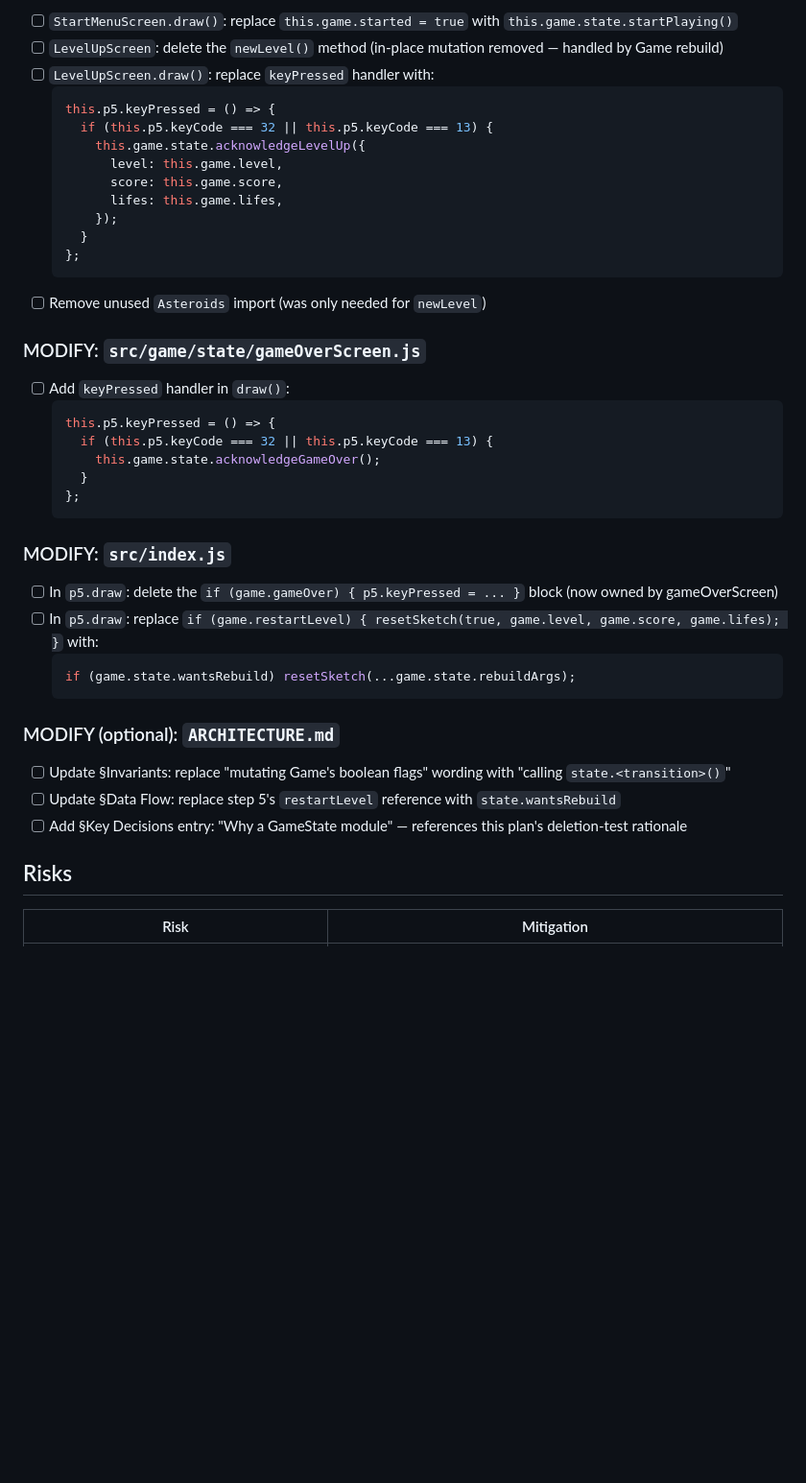
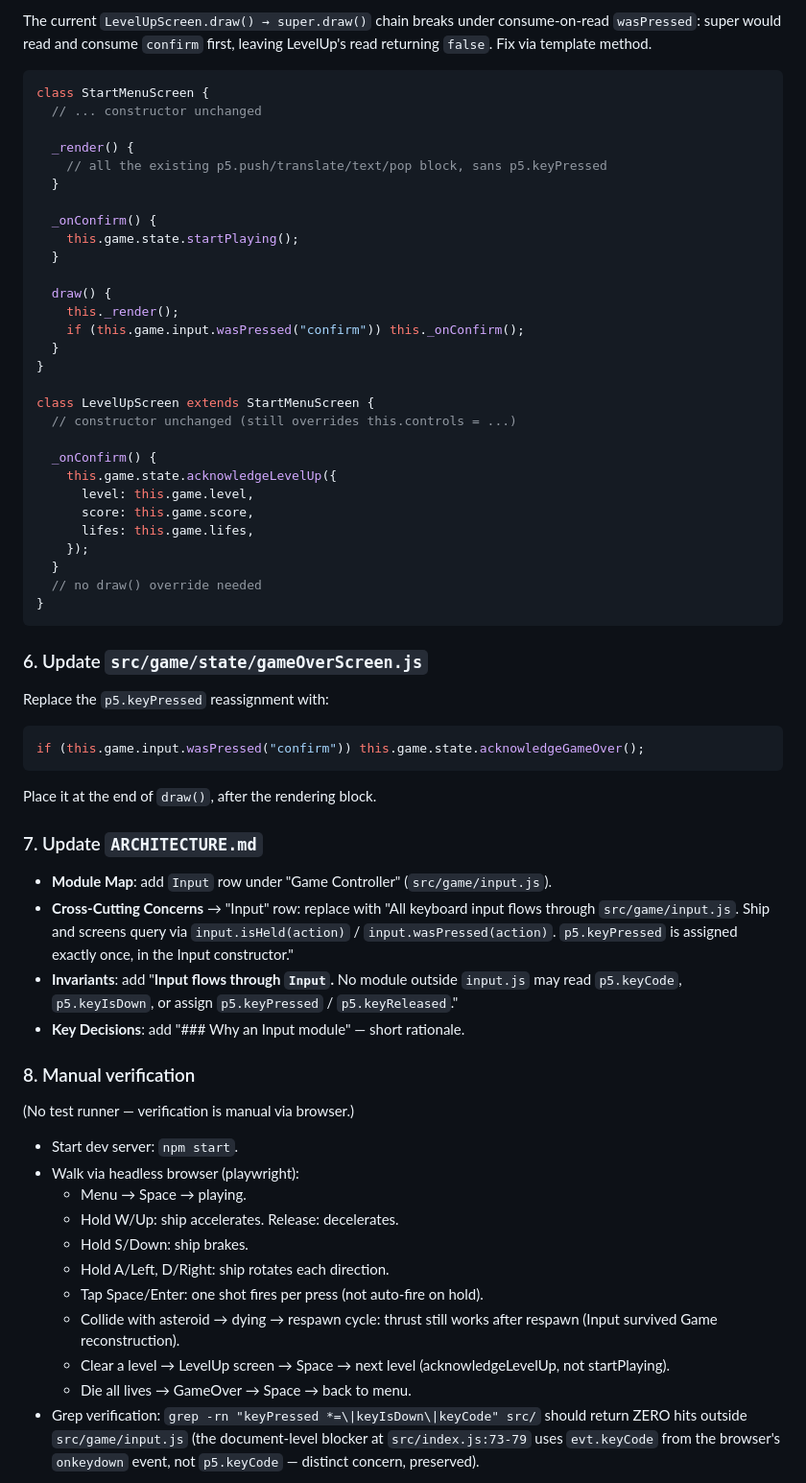
Before and after one commit to neburnodrog/ASTEROiDES, a Markdown page: tasks/todo .md, the part around one of its changes. Shown at 96% size. Drawn GitHub-style; blank space fills up the shorter version.

````diff
--- a/tasks/todo .md
+++ b/tasks/todo .md
@@ -120,45 +122,66 @@ export default class GameState {
 
-- [ ] `StartMenuScreen.draw()`: replace `this.game.started = true` with `this.game.state.startPlaying()`
-- [ ] `LevelUpScreen`: delete the `newLevel()` method (in-place mutation removed — handled by Game rebuild)
-- [ ] `LevelUpScreen.draw()`: replace `keyPressed` handler with:
-  ```js
-  this.p5.keyPressed = () => {
-    if (this.p5.keyCode === 32 || this.p5.keyCode === 13) {
-      this.game.state.acknowledgeLevelUp({
-        level: this.game.level,
-        score: this.game.score,
-        lifes: this.game.lifes,
-      });
-    }
-  };
-  ```
-- [ ] Remove unused `Asteroids` import (was only needed for `newLevel`)
+The current `LevelUpScreen.draw() → super.draw()` chain breaks under consume-on-read `wasPressed`: super would read and consume `confirm` first, leaving LevelUp's read returning `false`. Fix via template method.
 
-### MODIFY: `src/game/state/gameOverScreen.js`
+```js
+class StartMenuScreen {
+  // ... constructor unchanged
 
-- [ ] Add `keyPressed` handler in `draw()`:
-  ```js
-  this.p5.keyPressed = () => {
-    if (this.p5.keyCode === 32 || this.p5.keyCode === 13) {
-      this.game.state.acknowledgeGameOver();
-    }
-  };
-  ```
+  _render() {
+    // all the existing p5.push/translate/text/pop block, sans p5.keyPressed
+  }
 
-### MODIFY: `src/index.js`
+  _onConfirm() {
+    this.game.state.startPlaying();
+  }
 
-- [ ] In `p5.draw`: delete the `if (game.gameOver) { p5.keyPressed = ... }` block (now owned by gameOverScreen)
-- [ ] In `p5.draw`: replace `if (game.restartLevel) { resetSketch(true, game.level, game.score, game.lifes); }` with:
-  ```js
-  if (game.state.wantsRebuild) resetSketch(...game.state.rebuildArgs);
-  ```
+  draw() {
+    this._render();
+    if (this.game.input.wasPressed("confirm")) this._onConfirm();
+  }
+}
 
-### MODIFY (optional): `ARCHITECTURE.md`
+class LevelUpScreen extends StartMenuScreen {
+  // constructor unchanged (still overrides this.controls = ...)
 
-- [ ] Update §Invariants: replace "mutating Game's boolean flags" wording with "calling `state.<transition>()`"
-- [ ] Update §Data Flow: replace step 5's `restartLevel` reference with `state.wantsRebuild`
-- [ ] Add §Key Decisions entry: "Why a GameState module" — references this plan's deletion-test rationale
+  _onConfirm() {
+    this.game.state.acknowledgeLevelUp({
+      level: this.game.level,
+      score: this.game.score,
+      lifes: this.game.lifes,
+    });
+  }
+  // no draw() override needed
+}
+```
 
-## Risks
+### 6. Update `src/game/state/gameOverScreen.js`
 
-| Risk | Mitigation |
+Replace the `p5.keyPressed` reassignment with:
+```js
+if (this.game.input.wasPressed("confirm")) this.game.state.acknowledgeGameOver();
+```
+Place it at the end of `draw()`, after the rendering block.
+
+### 7. Update `ARCHITECTURE.md`
+
+- **Module Map**: add `Input` row under "Game Controller" (`src/game/input.js`).
+- **Cross-Cutting Concerns** → "Input" row: replace with "All keyboard input flows through `src/game/input.js`. Ship and screens query via `input.isHeld(action)` / `input.wasPressed(action)`. `p5.keyPressed` is assigned exactly once, in the Input constructor."
+- **Invariants**: add "**Input flows through `Input`.** No module outside `input.js` may read `p5.keyCode`, `p5.keyIsDown`, or assign `p5.keyPressed` / `p5.keyReleased`."
+- **Key Decisions**: add "### Why an Input module" — short rationale.
+
+### 8. Manual verification
+
+(No test runner — verification is manual via browser.)
+
+- Start dev server: `npm start`.
+- Walk via headless browser (playwright):
+  - Menu → Space → playing.
+  - Hold W/Up: ship accelerates. Release: decelerates.
+  - Hold S/Down: ship brakes.
+  - Hold A/Left, D/Right: ship rotates each direction.
+  - Tap Space/Enter: one shot fires per press (not auto-fire on hold).
+  - Collide with asteroid → dying → respawn cycle: thrust still works after respawn (Input survived Game reconstruction).
+  - Clear a level → LevelUp screen → Space → next level (acknowledgeLevelUp, not startPlaying).
+  - Die all lives → GameOver → Space → back to menu.
+- Grep verification: `grep -rn "keyPressed *=\|keyIsDown\|keyCode" src/` should return ZERO hits outside `src/game/input.js` (the document-level blocker at `src/index.js:73-79` uses `evt.keyCode` from the browser's `onkeydown` event, not `p5.keyCode` — distinct concern, preserved).
+
````
Also changed, not shown: other parts of tasks/todo .md (+149 -143 lines), ARCHITECTURE.md (+10 -5 lines).
